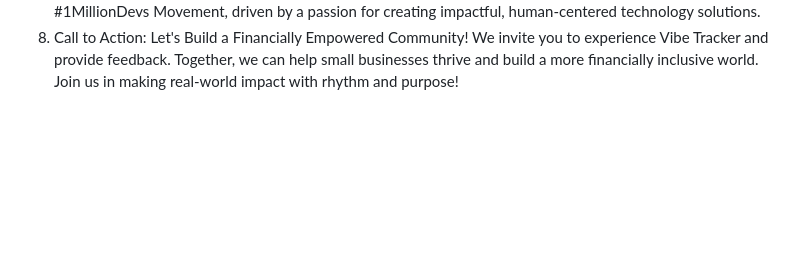
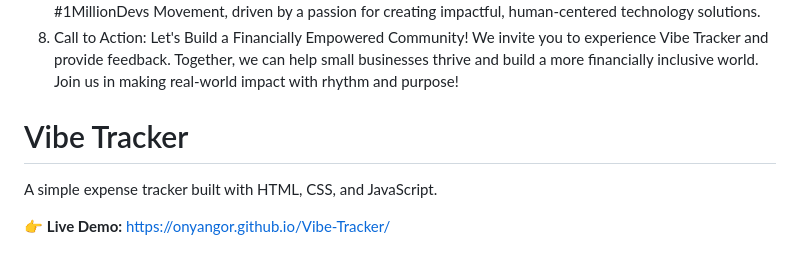
Before and after one commit to onyangor/Vibe-Tracker, a Markdown page: README.md, the part around the change. Rendered like a GitHub page; blank space fills up the shorter version.

```diff
--- a/README.md
+++ b/README.md
@@ -39,3 +39,9 @@ This project is a testament to the power of the #1MillionDevs Movement, driven b
 8. Call to Action: Let's Build a Financially Empowered Community!
 We invite you to experience Vibe Tracker and provide feedback. Together, we can help small businesses thrive and build a more financially inclusive world.
 Join us in making real-world impact with rhythm and purpose!
+
+# Vibe Tracker
+
+A simple expense tracker built with HTML, CSS, and JavaScript.
+
+👉 **Live Demo:** [https://onyangor.github.io/Vibe-Tracker/](https://onyangor.github.io/Vibe-Tracker/)
```
